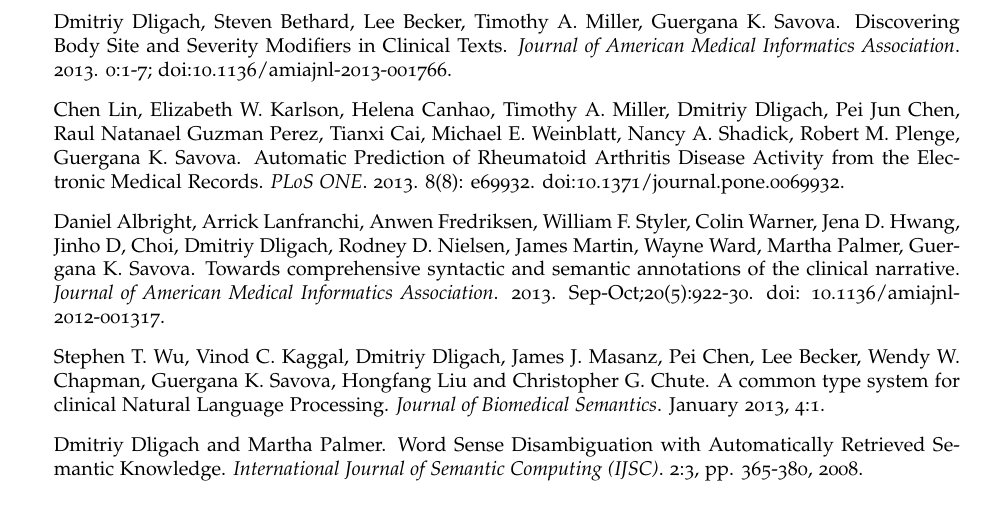
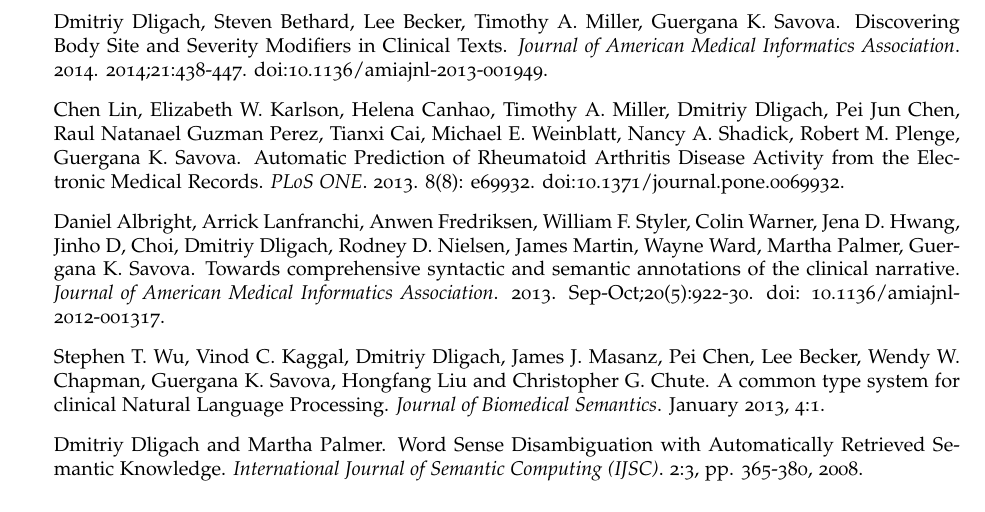
Before and after one commit to dmitriydligach/Cv, a LaTeX CV (cv.tex): part of page 2 of 5, cut so that both start at the same text. Compiled offline with pdfLaTeX.

Commit message:
updated JAMIA paper citation to 2014

```diff
--- a/cv.tex
+++ b/cv.tex
@@ -104,7 +104,7 @@
 
 \begin{itemize}
 \item *Chen Lin, *Elizabeth W. Karlson, *Dmitriy Dligach, Monica Ramirez, Timothy A. Miller, Huan Mo, Natalie S. Braggs, Andrew Cagan, Joshua C. Denny, Guergana K. Savova. Automatic Identification of Methotrexate-induced Liver Toxicity in Rheumatoid Arthritis Patients from the Electronic Medical Record. 2014. Under review. [* Indicates co-first authors].
-\item Dmitriy Dligach, Steven Bethard, Lee Becker, Timothy A. Miller, Guergana K. Savova. Discovering Body Site and Severity Modifiers in Clinical Texts. \emph{Journal of American Medical Informatics Association}. 2013. 0:1-7; doi:10.1136/amiajnl-2013-001766.
+\item Dmitriy Dligach, Steven Bethard, Lee Becker, Timothy A. Miller, Guergana K. Savova. Discovering Body Site and Severity Modifiers in Clinical Texts. \emph{Journal of American Medical Informatics Association}. 2014. 2014;21:438-447. doi:10.1136/amiajnl-2013-001949.
 \item Chen Lin, Elizabeth W. Karlson, Helena Canhao, Timothy A. Miller, Dmitriy Dligach, Pei Jun Chen, Raul Natanael Guzman Perez, Tianxi Cai, Michael E. Weinblatt, Nancy A. Shadick, Robert M. Plenge, Guergana K. Savova. Automatic Prediction of Rheumatoid Arthritis Disease Activity from the Electronic Medical Records. \emph{PLoS ONE}. 2013. 8(8): e69932. doi:10.1371/journal.pone.0069932.
 \item Daniel Albright, Arrick Lanfranchi, Anwen Fredriksen, William F. Styler, Colin Warner, Jena D. Hwang, Jinho D, Choi, Dmitriy Dligach, Rodney D. Nielsen, James Martin, Wayne Ward, Martha Palmer, Guergana K. Savova. Towards comprehensive syntactic and semantic annotations of the clinical narrative. \emph{Journal of American Medical Informatics Association}. 2013. Sep-Oct;20(5):922-30. doi: 10.1136/amiajnl-2012-001317.
 \item Stephen T. Wu, Vinod C. Kaggal, Dmitriy Dligach, James J. Masanz, Pei Chen, Lee Becker, Wendy W. Chapman, Guergana K. Savova, Hongfang Liu and Christopher G. Chute. A common type system for clinical Natural Language Processing. \emph{Journal of Biomedical Semantics}. January 2013, 4:1.
```
Also changed, not shown: cv.pdf.
